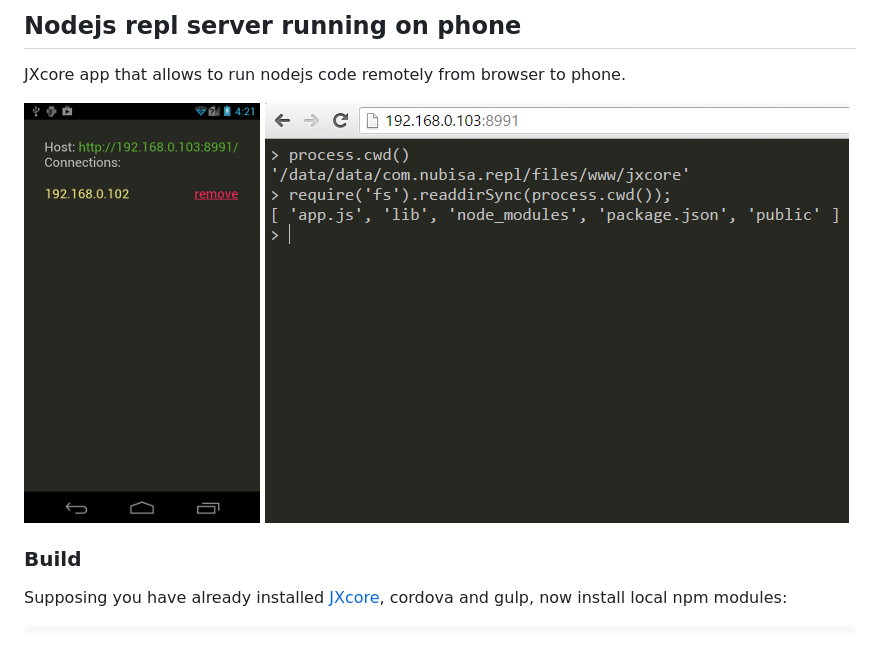
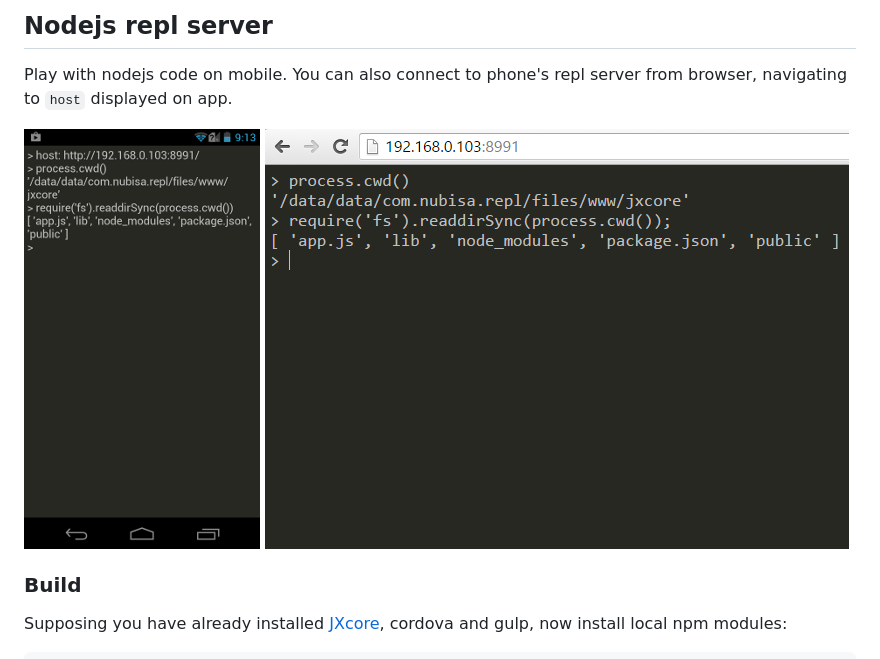
Before and after one commit to karaxuna/jxcore-repl, a Markdown page: README.md, the part around the change. Drawn GitHub-style; pictures changed too: screens/android.png.

```diff
--- a/README.md
+++ b/README.md
@@ -1,6 +1,6 @@
-## Nodejs repl server running on phone
+## Nodejs repl server
 
-JXcore app that allows to run nodejs code remotely from browser to phone.
+Play with nodejs code on mobile. You can also connect to phone's repl server from browser, navigating to `host` displayed on app.
 
 ![Android](https://raw.githubusercontent.com/karaxuna/jxcore-repl/master/screens/android.png "Android")
 ![Browser](https://raw.githubusercontent.com/karaxuna/jxcore-repl/master/screens/browser.png "Browser")
```
Also changed, not shown: 2 other files.
